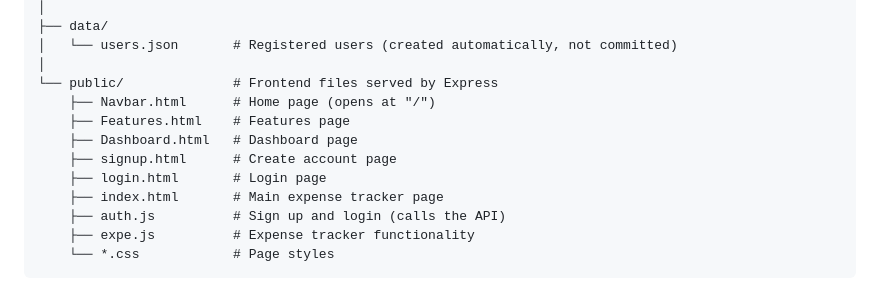
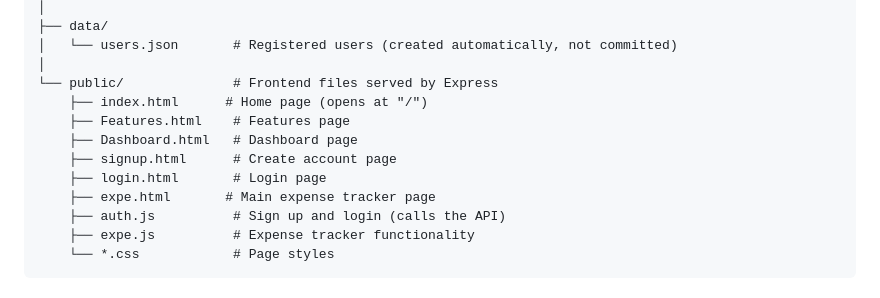
Before and after one commit to priyakanojiya2006/expense-tracker, a Markdown page: README.md, the part around the change. Rendered like a GitHub page.

Commit message:
Rename Navbar.html to index.html and expe.html

```diff
--- a/README.md
+++ b/README.md
@@ -118,12 +118,12 @@ expense-tracker/
 │   └── users.json       # Registered users (created automatically, not committed)
 │
 └── public/              # Frontend files served by Express
-    ├── Navbar.html      # Home page (opens at "/")
+    ├── index.html      # Home page (opens at "/")
     ├── Features.html    # Features page
     ├── Dashboard.html   # Dashboard page
     ├── signup.html      # Create account page
     ├── login.html       # Login page
-    ├── index.html       # Main expense tracker page
+    ├── expe.html       # Main expense tracker page
     ├── auth.js          # Sign up and login (calls the API)
     ├── expe.js          # Expense tracker functionality
     └── *.css            # Page styles
```
